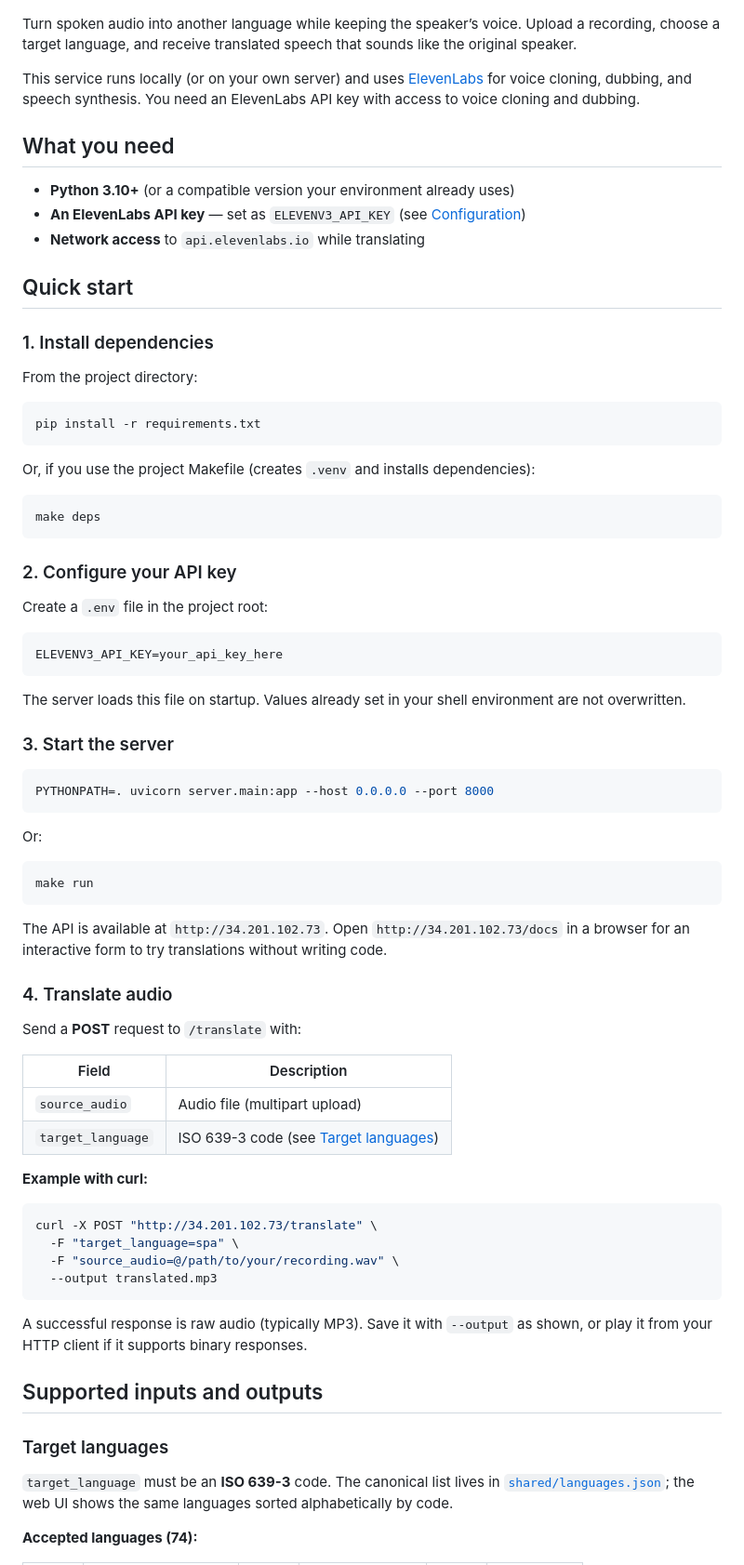
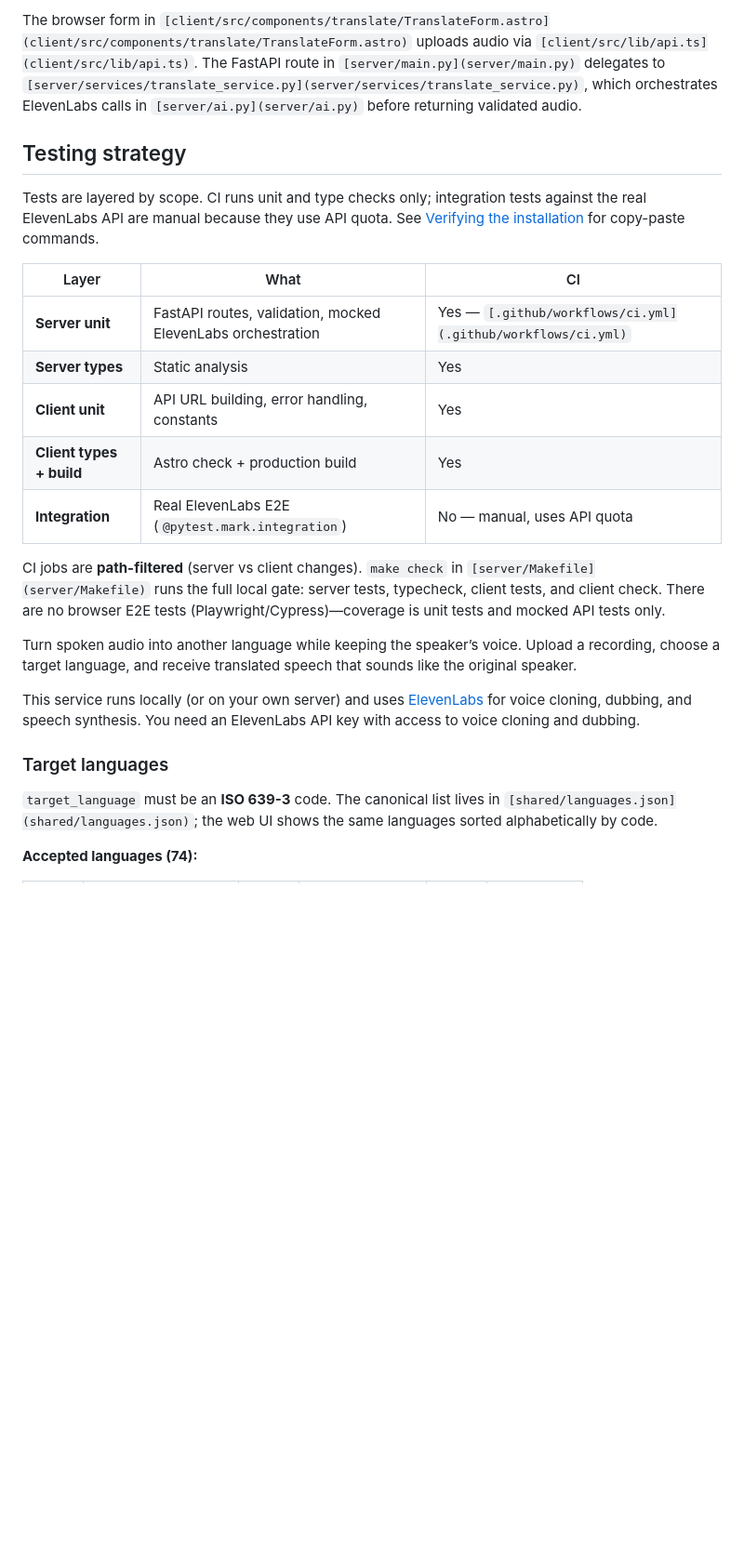
Before and after one commit to ploymahloy/voice-translate, a Markdown page: README.md, the part around one of its changes. Shown at 93% size. Rendered like a GitHub page; blank space fills up the shorter version.

Commit message:
Update README.md to provide background and user-facing details

````diff
--- a/README.md
+++ b/README.md
@@ -4,81 +60,26 @@
+The browser form in `[client/src/components/translate/TranslateForm.astro](client/src/components/translate/TranslateForm.astro)` uploads audio via `[client/src/lib/api.ts](client/src/lib/api.ts)`. The FastAPI route in `[server/main.py](server/main.py)` delegates to `[server/services/translate_service.py](server/services/translate_service.py)`, which orchestrates ElevenLabs calls in `[server/ai.py](server/ai.py)` before returning validated audio.
+
+## Testing strategy
+
+Tests are layered by scope. CI runs unit and type checks only; integration tests against the real ElevenLabs API are manual because they use API quota. See [Verifying the installation](#verifying-the-installation) for copy-paste commands.
+
+| Layer                    | What                                                        | CI                                                           |
+| ------------------------ | ----------------------------------------------------------- | ------------------------------------------------------------ |
+| **Server unit**          | FastAPI routes, validation, mocked ElevenLabs orchestration | Yes — `[.github/workflows/ci.yml](.github/workflows/ci.yml)` |
+| **Server types**         | Static analysis                                             | Yes                                                          |
+| **Client unit**          | API URL building, error handling, constants                 | Yes                                                          |
+| **Client types + build** | Astro check + production build                              | Yes                                                          |
+| **Integration**          | Real ElevenLabs E2E (`@pytest.mark.integration`)            | No — manual, uses API quota                                  |
+
+CI jobs are **path-filtered** (server vs client changes). `make check` in `[server/Makefile](server/Makefile)` runs the full local gate: server tests, typecheck, client tests, and client check. There are no browser E2E tests (Playwright/Cypress)—coverage is unit tests and mocked API tests only.
 
 Turn spoken audio into another language while keeping the speaker’s voice. Upload a recording, choose a target language, and receive translated speech that sounds like the original speaker.
 
 This service runs locally (or on your own server) and uses [ElevenLabs](https://elevenlabs.io) for voice cloning, dubbing, and speech synthesis. You need an ElevenLabs API key with access to voice cloning and dubbing.
 
-## What you need
-
-- **Python 3.10+** (or a compatible version your environment already uses)
-- **An ElevenLabs API key** — set as `ELEVENV3_API_KEY` (see [Configuration](#configuration))
-- **Network access** to `api.elevenlabs.io` while translating
-
-## Quick start
-
-### 1. Install dependencies
-
-From the project directory:
-
-```bash
-pip install -r requirements.txt
-```
-
-Or, if you use the project Makefile (creates `.venv` and installs dependencies):
-
-```bash
-make deps
-```
-
-### 2. Configure your API key
-
-Create a `.env` file in the project root:
-
-```bash
-ELEVENV3_API_KEY=your_api_key_here
-```
-
-The server loads this file on startup. Values already set in your shell environment are not overwritten.
-
-### 3. Start the server
-
-```bash
-PYTHONPATH=. uvicorn server.main:app --host 0.0.0.0 --port 8000
-```
-
-Or:
-
-```bash
-make run
-```
-
-The API is available at `http://34.201.102.73`. Open `http://34.201.102.73/docs` in a browser for an interactive form to try translations without writing code.
-
-### 4. Translate audio
-
-Send a **POST** request to `/translate` with:
-
-
-| Field             | Description                                                |
-| ----------------- | ---------------------------------------------------------- |
-| `source_audio`    | Audio file (multipart upload)                              |
-| `target_language` | ISO 639-3 code (see [Target languages](#target-languages)) |
-
-
-**Example with curl:**
-
-```bash
-curl -X POST "http://34.201.102.73/translate" \
-  -F "target_language=spa" \
-  -F "source_audio=@/path/to/your/recording.wav" \
-  --output translated.mp3
-```
-
-A successful response is raw audio (typically MP3). Save it with `--output` as shown, or play it from your HTTP client if it supports binary responses.
-
-## Supported inputs and outputs
-
 ### Target languages
 
-`target_language` must be an **ISO 639-3** code. The canonical list lives in [`shared/languages.json`](shared/languages.json); the web UI shows the same languages sorted alphabetically by code.
+`target_language` must be an **ISO 639-3** code. The canonical list lives in `[shared/languages.json](shared/languages.json)`; the web UI shows the same languages sorted alphabetically by code.
 
 **Accepted languages (74):**
 
````
Also changed, not shown: other parts of README.md (+84 -125 lines).
